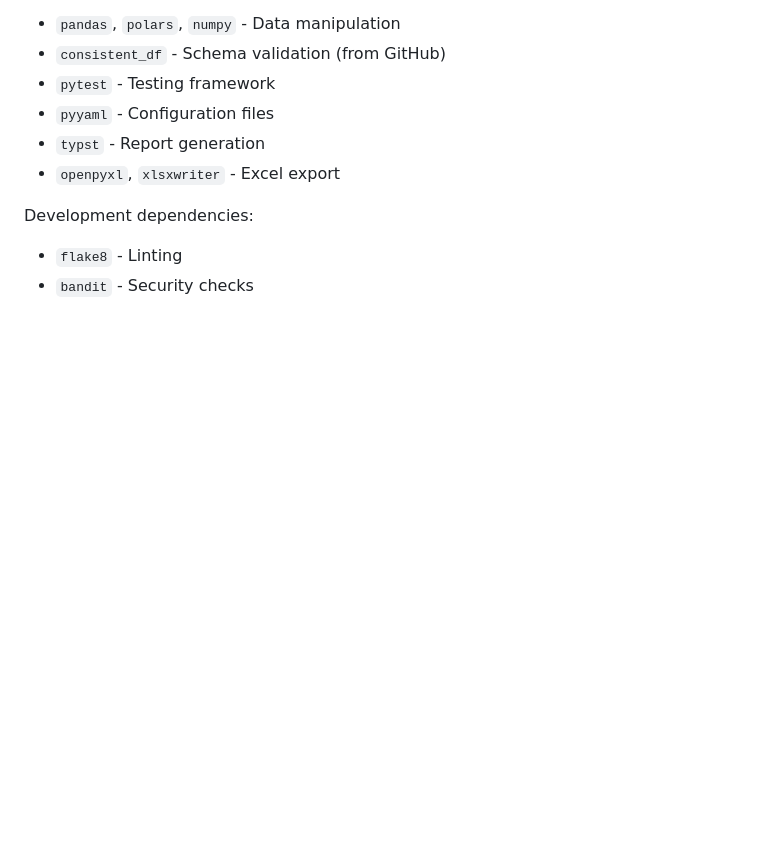
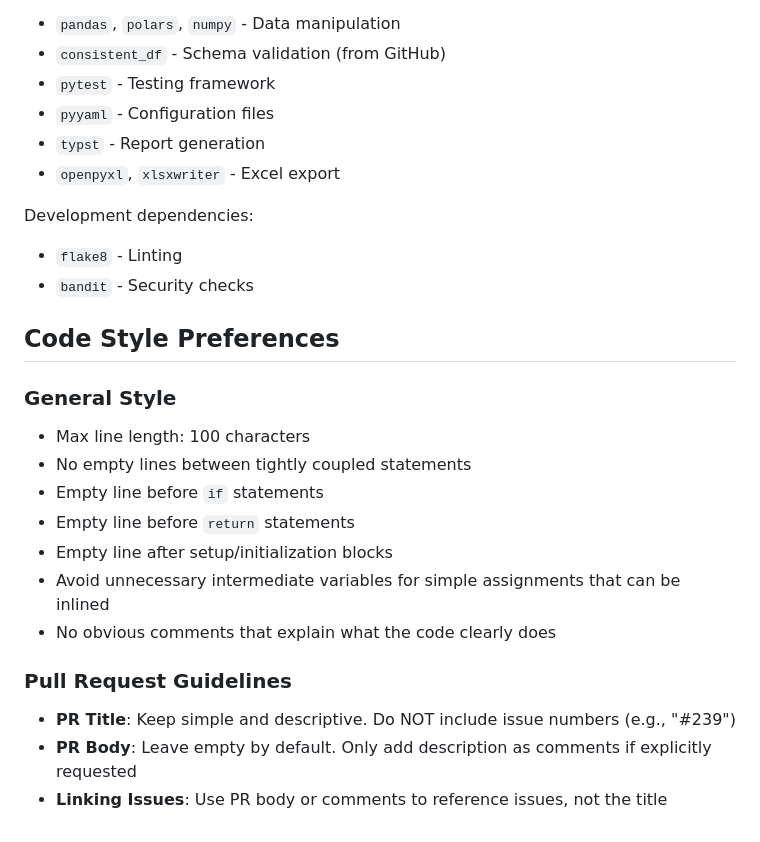
Before and after one commit to macxred/pyledger, a Markdown page: CLAUDE.md, the part around the change. GitHub-like rendering; blank space fills up the shorter version.

Commit message:
Document code style and PR creation preferences
Add Code Style Preferences section covering:
- Line length and spacing conventions
- Variable usage preferences
- Comment guidelines

Add Pull Request Guidelines:
- Keep PR titles simple without issue numbers
- Leave PR body empty by default
- Only add descriptions as comments when requested

🤖 Generated with [Claude Code](https://claude.com/claude-code)

Co-Authored-By: Claude <noreply@anthropic.com>

```diff
--- a/CLAUDE.md
+++ b/CLAUDE.md
@@ -123,3 +123,19 @@ Core dependencies:
 Development dependencies:
 - `flake8` - Linting
 - `bandit` - Security checks
+
+## Code Style Preferences
+
+### General Style
+- Max line length: 100 characters
+- No empty lines between tightly coupled statements
+- Empty line before `if` statements
+- Empty line before `return` statements
+- Empty line after setup/initialization blocks
+- Avoid unnecessary intermediate variables for simple assignments that can be inlined
+- No obvious comments that explain what the code clearly does
+
+### Pull Request Guidelines
+- **PR Title**: Keep simple and descriptive. Do NOT include issue numbers (e.g., "#239")
+- **PR Body**: Leave empty by default. Only add description as comments if explicitly requested
+- **Linking Issues**: Use PR body or comments to reference issues, not the title
```
